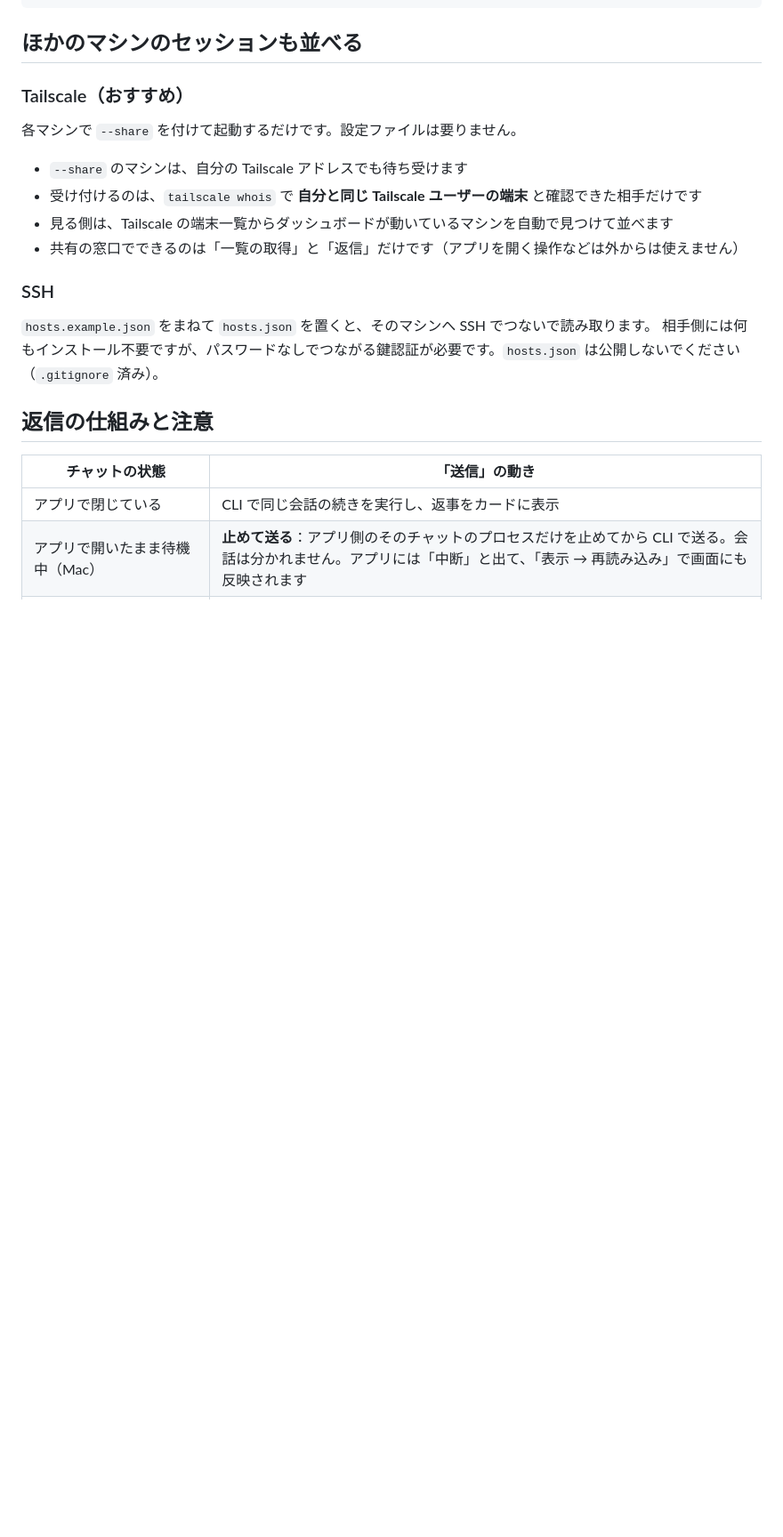
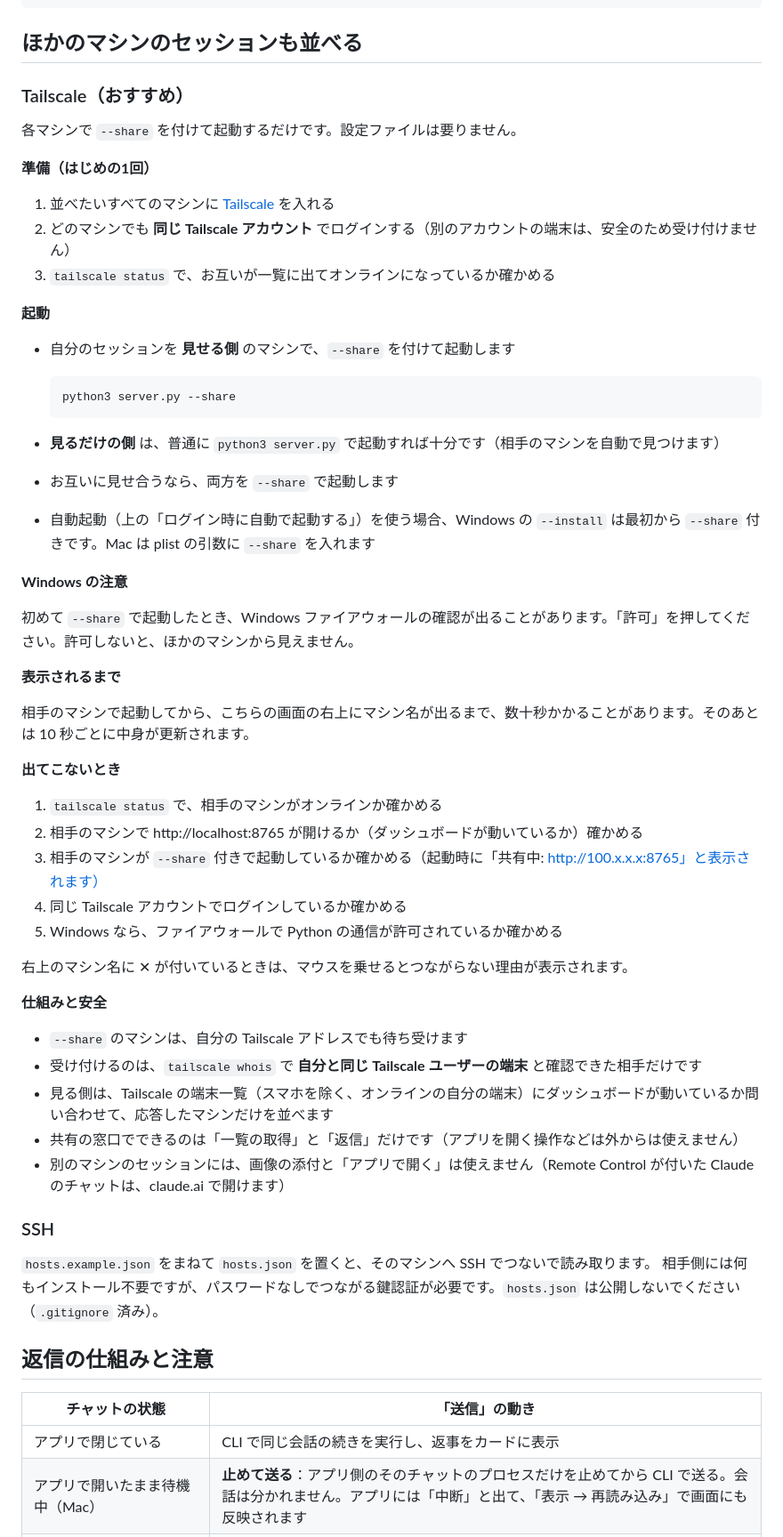
Before and after one commit to notthi/agent-dashboard, a Markdown page: README.md, the part around the change. Shown at 89% size. GitHub-like rendering; blank space fills up the shorter version.

Commit message:
README: Tailscale での共有の手順と、出てこないときの確認を追加
Co-Authored-By: Claude Opus 5.5 <noreply@anthropic.com>

````diff
--- a/README.md
+++ b/README.md
@@ -77,10 +77,49 @@ launchctl bootstrap gui/$(id -u) ~/Library/LaunchAgents/com.example.agent-dashbo
 
 各マシンで `--share` を付けて起動するだけです。設定ファイルは要りません。
 
+**準備（はじめの1回）**
+
+1. 並べたいすべてのマシンに [Tailscale](https://tailscale.com/download) を入れる
+2. どのマシンでも **同じ Tailscale アカウント** でログインする（別のアカウントの端末は、安全のため受け付けません）
+3. `tailscale status` で、お互いが一覧に出てオンラインになっているか確かめる
+
+**起動**
+
+- 自分のセッションを **見せる側** のマシンで、`--share` を付けて起動します
+
+  ```bash
+  python3 server.py --share
+  ```
+
+- **見るだけの側** は、普通に `python3 server.py` で起動すれば十分です（相手のマシンを自動で見つけます）
+- お互いに見せ合うなら、両方を `--share` で起動します
+- 自動起動（上の「ログイン時に自動で起動する」）を使う場合、Windows の `--install` は最初から `--share` 付きです。Mac は plist の引数に `--share` を入れます
+
+**Windows の注意**
+
+初めて `--share` で起動したとき、Windows ファイアウォールの確認が出ることがあります。「許可」を押してください。許可しないと、ほかのマシンから見えません。
+
+**表示されるまで**
+
+相手のマシンで起動してから、こちらの画面の右上にマシン名が出るまで、数十秒かかることがあります。そのあとは 10 秒ごとに中身が更新されます。
+
+**出てこないとき**
+
+1. `tailscale status` で、相手のマシンがオンラインか確かめる
+2. 相手のマシンで http://localhost:8765 が開けるか（ダッシュボードが動いているか）確かめる
+3. 相手のマシンが `--share` 付きで起動しているか確かめる（起動時に「共有中: http://100.x.x.x:8765」と表示されます）
+4. 同じ Tailscale アカウントでログインしているか確かめる
+5. Windows なら、ファイアウォールで Python の通信が許可されているか確かめる
+
+右上のマシン名に ✕ が付いているときは、マウスを乗せるとつながらない理由が表示されます。
+
+**仕組みと安全**
+
 - `--share` のマシンは、自分の Tailscale アドレスでも待ち受けます
 - 受け付けるのは、`tailscale whois` で **自分と同じ Tailscale ユーザーの端末** と確認できた相手だけです
-- 見る側は、Tailscale の端末一覧からダッシュボードが動いているマシンを自動で見つけて並べます
+- 見る側は、Tailscale の端末一覧（スマホを除く、オンラインの自分の端末）にダッシュボードが動いているか問い合わせて、応答したマシンだけを並べます
 - 共有の窓口でできるのは「一覧の取得」と「返信」だけです（アプリを開く操作などは外からは使えません）
+- 別のマシンのセッションには、画像の添付と「アプリで開く」は使えません（Remote Control が付いた Claude のチャットは、claude.ai で開けます）
 
 ### SSH
 
````
